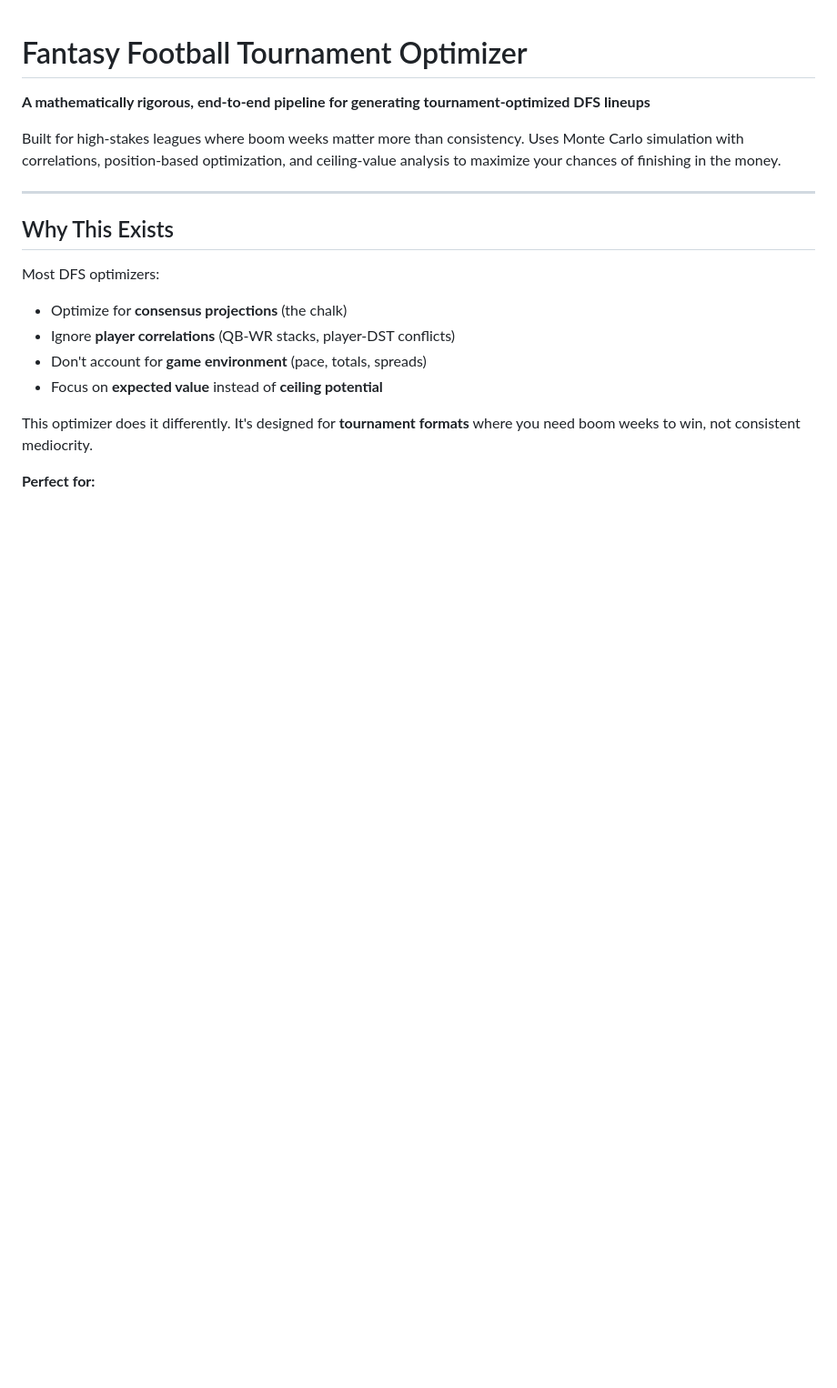
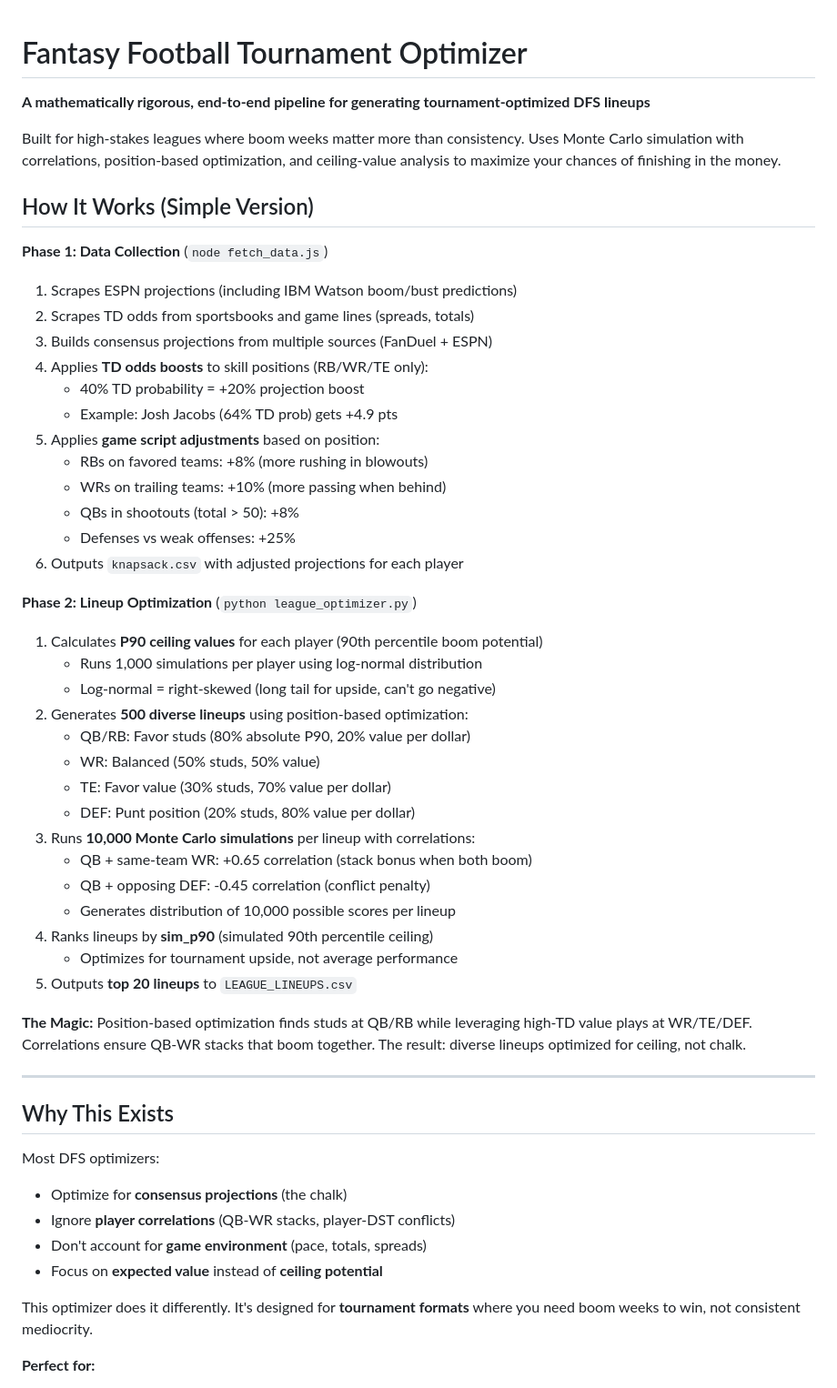
Before and after one commit to samvaran/fantasyvalue, a Markdown page: README.md, the part around the change. Shown at 91% size. Drawn GitHub-style; blank space fills up the shorter version.

```diff
--- a/README.md
+++ b/README.md
@@ -3,6 +3,41 @@
 **A mathematically rigorous, end-to-end pipeline for generating tournament-optimized DFS lineups**
 
 Built for high-stakes leagues where boom weeks matter more than consistency. Uses Monte Carlo simulation with correlations, position-based optimization, and ceiling-value analysis to maximize your chances of finishing in the money.
+
+## How It Works (Simple Version)
+
+**Phase 1: Data Collection** (`node fetch_data.js`)
+1. Scrapes ESPN projections (including IBM Watson boom/bust predictions)
+2. Scrapes TD odds from sportsbooks and game lines (spreads, totals)
+3. Builds consensus projections from multiple sources (FanDuel + ESPN)
+4. Applies **TD odds boosts** to skill positions (RB/WR/TE only):
+   - 40% TD probability = +20% projection boost
+   - Example: Josh Jacobs (64% TD prob) gets +4.9 pts
+5. Applies **game script adjustments** based on position:
+   - RBs on favored teams: +8% (more rushing in blowouts)
+   - WRs on trailing teams: +10% (more passing when behind)
+   - QBs in shootouts (total > 50): +8%
+   - Defenses vs weak offenses: +25%
+6. Outputs `knapsack.csv` with adjusted projections for each player
+
+**Phase 2: Lineup Optimization** (`python league_optimizer.py`)
+1. Calculates **P90 ceiling values** for each player (90th percentile boom potential)
+   - Runs 1,000 simulations per player using log-normal distribution
+   - Log-normal = right-skewed (long tail for upside, can't go negative)
+2. Generates **500 diverse lineups** using position-based optimization:
+   - QB/RB: Favor studs (80% absolute P90, 20% value per dollar)
+   - WR: Balanced (50% studs, 50% value)
+   - TE: Favor value (30% studs, 70% value per dollar)
+   - DEF: Punt position (20% studs, 80% value per dollar)
+3. Runs **10,000 Monte Carlo simulations** per lineup with correlations:
+   - QB + same-team WR: +0.65 correlation (stack bonus when both boom)
+   - QB + opposing DEF: -0.45 correlation (conflict penalty)
+   - Generates distribution of 10,000 possible scores per lineup
+4. Ranks lineups by **sim_p90** (simulated 90th percentile ceiling)
+   - Optimizes for tournament upside, not average performance
+5. Outputs **top 20 lineups** to `LEAGUE_LINEUPS.csv`
+
+**The Magic:** Position-based optimization finds studs at QB/RB while leveraging high-TD value plays at WR/TE/DEF. Correlations ensure QB-WR stacks that boom together. The result: diverse lineups optimized for ceiling, not chalk.
 
 ---
 
```
